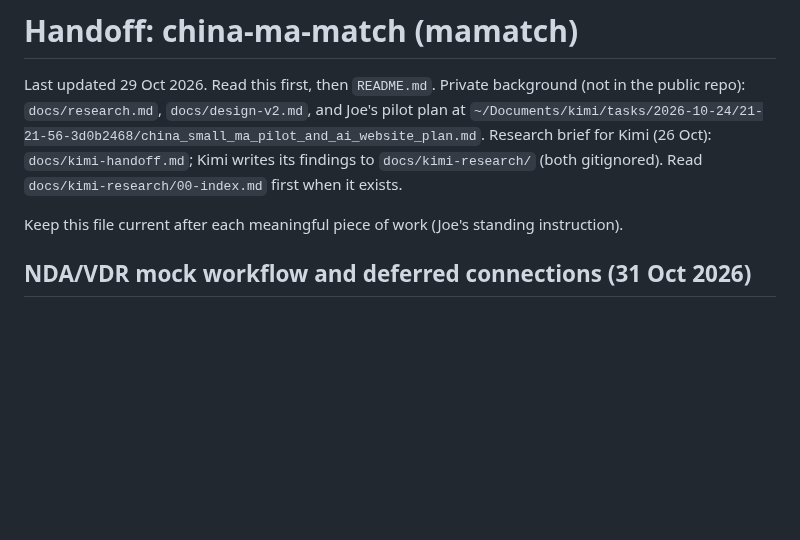
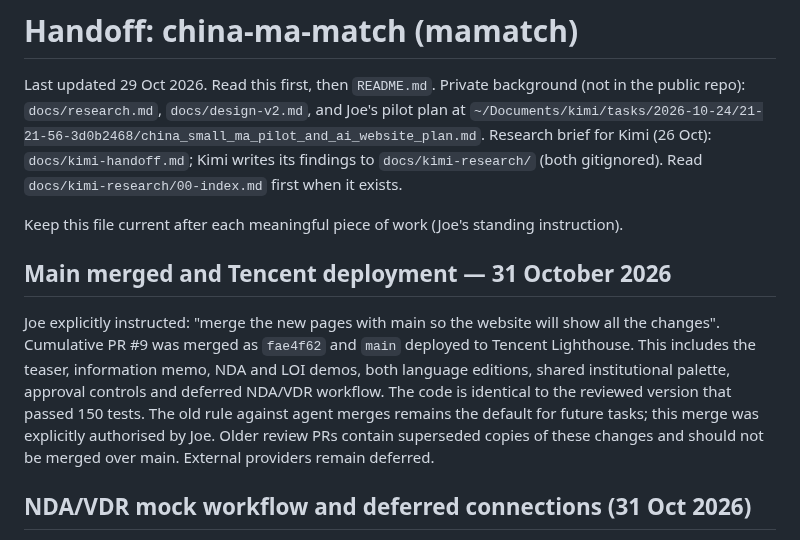
Before and after one commit to joechangaloha-sys/china-ma-match, a Markdown page: handoff.md, the part around the change. Rendered like a GitHub page; blank space fills up the shorter version.

Commit message:
Record the authorized main merge and Tencent deployment

```diff
--- a/handoff.md
+++ b/handoff.md
@@ -7,6 +7,19 @@ Research brief for Kimi (26 Oct): `docs/kimi-handoff.md`; Kimi writes its findin
 (both gitignored). Read `docs/kimi-research/00-index.md` first when it exists.
 
 Keep this file current after each meaningful piece of work (Joe's standing instruction).
+
+## Main merged and Tencent deployment — 31 October 2026
+
+Joe explicitly instructed: "merge the new pages with main so the website will show all the changes".
+Cumulative PR #9 was merged as `fae4f62` and `main` deployed to Tencent Lighthouse.
+This includes the teaser, information memo, NDA and LOI demos, both language editions,
+shared institutional palette, approval controls and deferred NDA/VDR workflow.
+The code is identical to the reviewed version that passed 150 tests.
+The old rule against agent merges remains the default for future tasks; this merge
+was explicitly authorised by Joe. Older review PRs contain superseded copies of
+these changes and should not be merged over main. External providers remain deferred.
+
+
 
 ## NDA/VDR mock workflow and deferred connections (31 Oct 2026)
 
```
